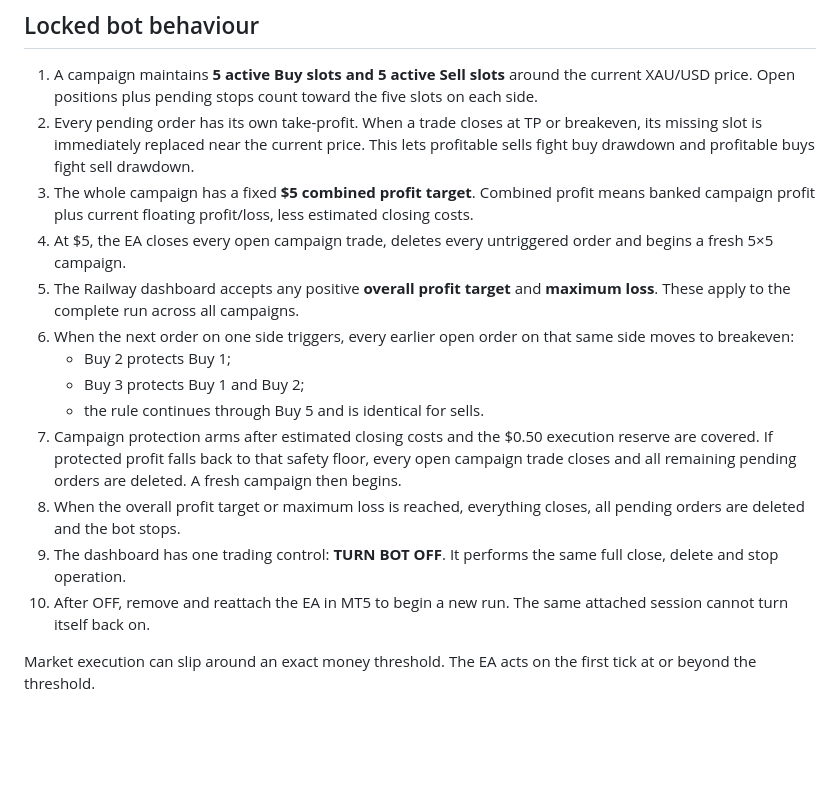
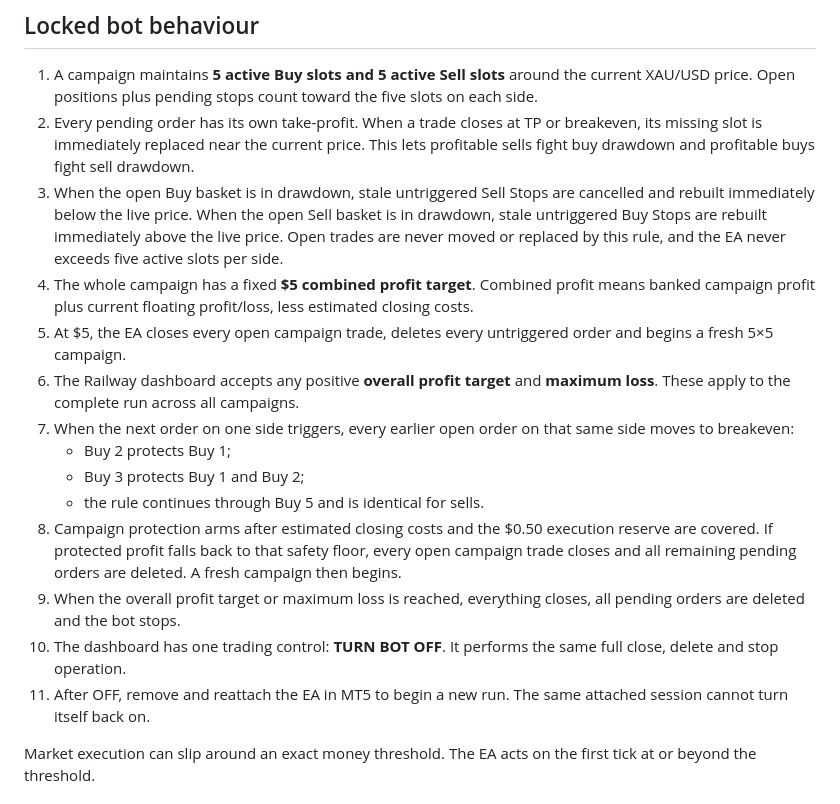
Before and after one commit to michaelchesters27-pixel/Xau-Usd-5x5-BOT, a Markdown page: README.md, the part around the change. Rendered like a GitHub page; blank space fills up the shorter version.

Commit message:
Document dynamic hedge ladder recentering

```diff
--- a/README.md
+++ b/README.md
@@ -15,17 +15,18 @@ without sharing trades or control state.
 
 1. A campaign maintains **5 active Buy slots and 5 active Sell slots** around the current XAU/USD price. Open positions plus pending stops count toward the five slots on each side.
 2. Every pending order has its own take-profit. When a trade closes at TP or breakeven, its missing slot is immediately replaced near the current price. This lets profitable sells fight buy drawdown and profitable buys fight sell drawdown.
-3. The whole campaign has a fixed **$5 combined profit target**. Combined profit means banked campaign profit plus current floating profit/loss, less estimated closing costs.
-4. At $5, the EA closes every open campaign trade, deletes every untriggered order and begins a fresh 5×5 campaign.
-5. The Railway dashboard accepts any positive **overall profit target** and **maximum loss**. These apply to the complete run across all campaigns.
-6. When the next order on one side triggers, every earlier open order on that same side moves to breakeven:
+3. When the open Buy basket is in drawdown, stale untriggered Sell Stops are cancelled and rebuilt immediately below the live price. When the open Sell basket is in drawdown, stale untriggered Buy Stops are rebuilt immediately above the live price. Open trades are never moved or replaced by this rule, and the EA never exceeds five active slots per side.
+4. The whole campaign has a fixed **$5 combined profit target**. Combined profit means banked campaign profit plus current floating profit/loss, less estimated closing costs.
+5. At $5, the EA closes every open campaign trade, deletes every untriggered order and begins a fresh 5×5 campaign.
+6. The Railway dashboard accepts any positive **overall profit target** and **maximum loss**. These apply to the complete run across all campaigns.
+7. When the next order on one side triggers, every earlier open order on that same side moves to breakeven:
    - Buy 2 protects Buy 1;
    - Buy 3 protects Buy 1 and Buy 2;
    - the rule continues through Buy 5 and is identical for sells.
-7. Campaign protection arms after estimated closing costs and the $0.50 execution reserve are covered. If protected profit falls back to that safety floor, every open campaign trade closes and all remaining pending orders are deleted. A fresh campaign then begins.
-8. When the overall profit target or maximum loss is reached, everything closes, all pending orders are deleted and the bot stops.
-9. The dashboard has one trading control: **TURN BOT OFF**. It performs the same full close, delete and stop operation.
-10. After OFF, remove and reattach the EA in MT5 to begin a new run. The same attached session cannot turn itself back on.
+8. Campaign protection arms after estimated closing costs and the $0.50 execution reserve are covered. If protected profit falls back to that safety floor, every open campaign trade closes and all remaining pending orders are deleted. A fresh campaign then begins.
+9. When the overall profit target or maximum loss is reached, everything closes, all pending orders are deleted and the bot stops.
+10. The dashboard has one trading control: **TURN BOT OFF**. It performs the same full close, delete and stop operation.
+11. After OFF, remove and reattach the EA in MT5 to begin a new run. The same attached session cannot turn itself back on.
 
 Market execution can slip around an exact money threshold. The EA acts on the first tick at or beyond the threshold.
 
```
